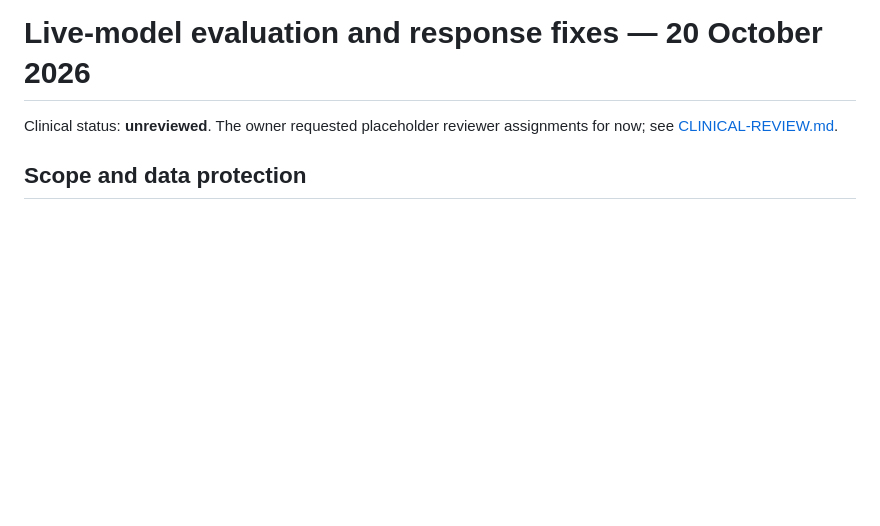
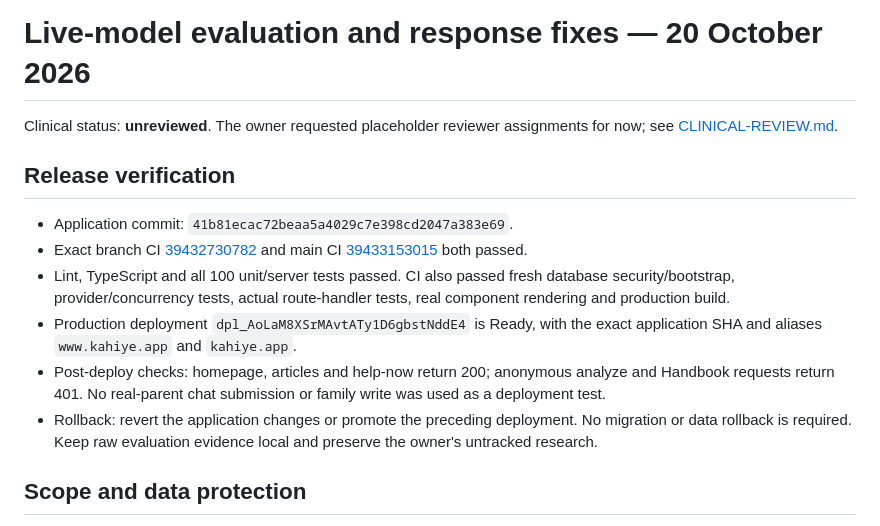
Before and after one commit to niddhishp/budding, a Markdown page: docs/LIVE-MODEL-EVALUATION.md, the part around the change. Rendered like a GitHub page; blank space fills up the shorter version.

Commit message:
Record live-model findings and verified production release

```diff
--- a/docs/LIVE-MODEL-EVALUATION.md
+++ b/docs/LIVE-MODEL-EVALUATION.md
@@ -1,6 +1,15 @@
 # Live-model evaluation and response fixes — 20 October 2026
 
 Clinical status: **unreviewed**. The owner requested placeholder reviewer assignments for now; see [CLINICAL-REVIEW.md](CLINICAL-REVIEW.md).
+
+## Release verification
+
+- Application commit: `41b81ecac72beaa5a4029c7e398cd2047a383e69`.
+- Exact branch CI [39432730782](https://github.com/niddhishp/budding/actions/runs/39432730782) and main CI [39433153015](https://github.com/niddhishp/budding/actions/runs/39433153015) both passed.
+- Lint, TypeScript and all 100 unit/server tests passed. CI also passed fresh database security/bootstrap, provider/concurrency tests, actual route-handler tests, real component rendering and production build.
+- Production deployment `dpl_AoLaM8XSrMAvtATy1D6gbstNddE4` is Ready, with the exact application SHA and aliases `www.kahiye.app` and `kahiye.app`.
+- Post-deploy checks: homepage, articles and help-now return 200; anonymous analyze and Handbook requests return 401. No real-parent chat submission or family write was used as a deployment test.
+- Rollback: revert the application changes or promote the preceding deployment. No migration or data rollback is required. Keep raw evaluation evidence local and preserve the owner's untracked research.
 
 ## Scope and data protection
 
```
Also changed, not shown: docs/HANDOFF.md (+1 -1 lines).
